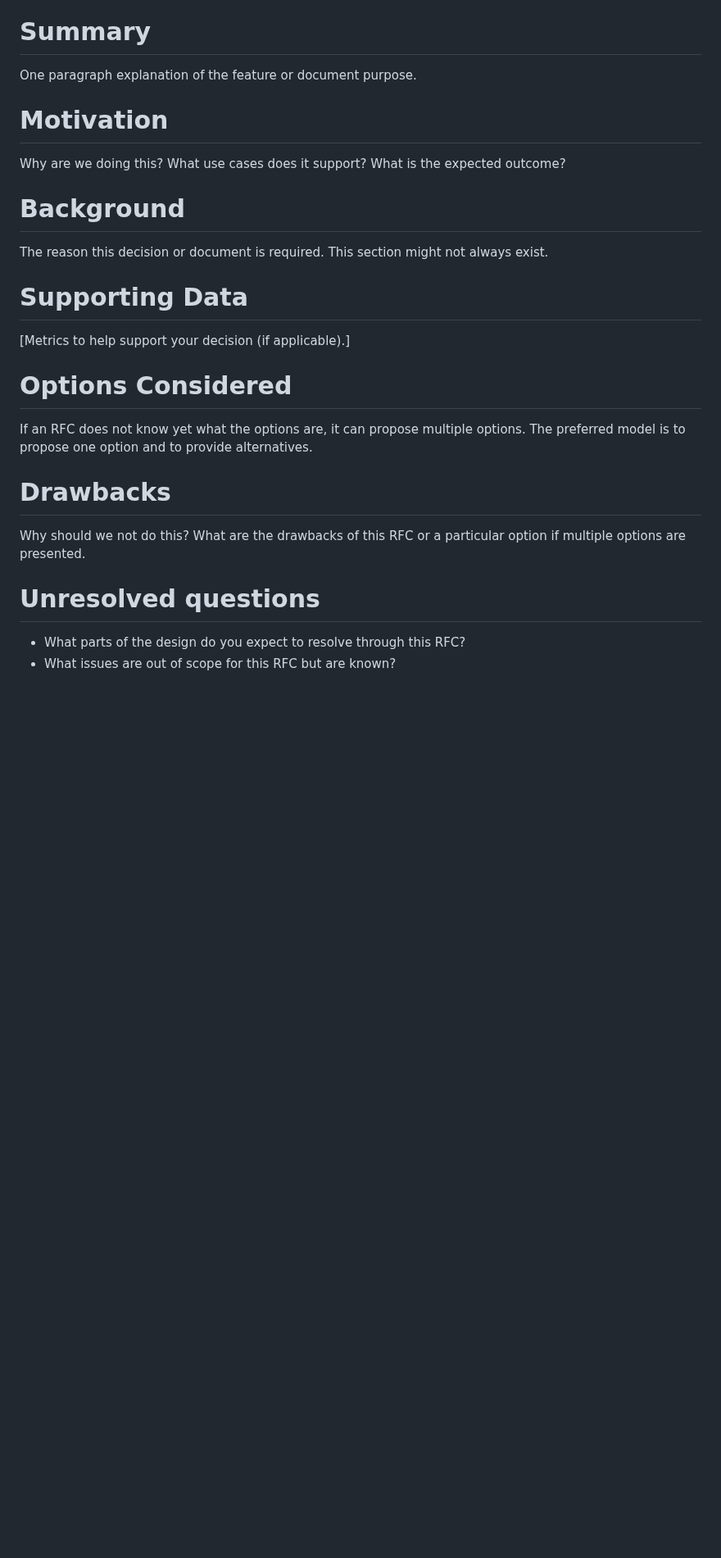
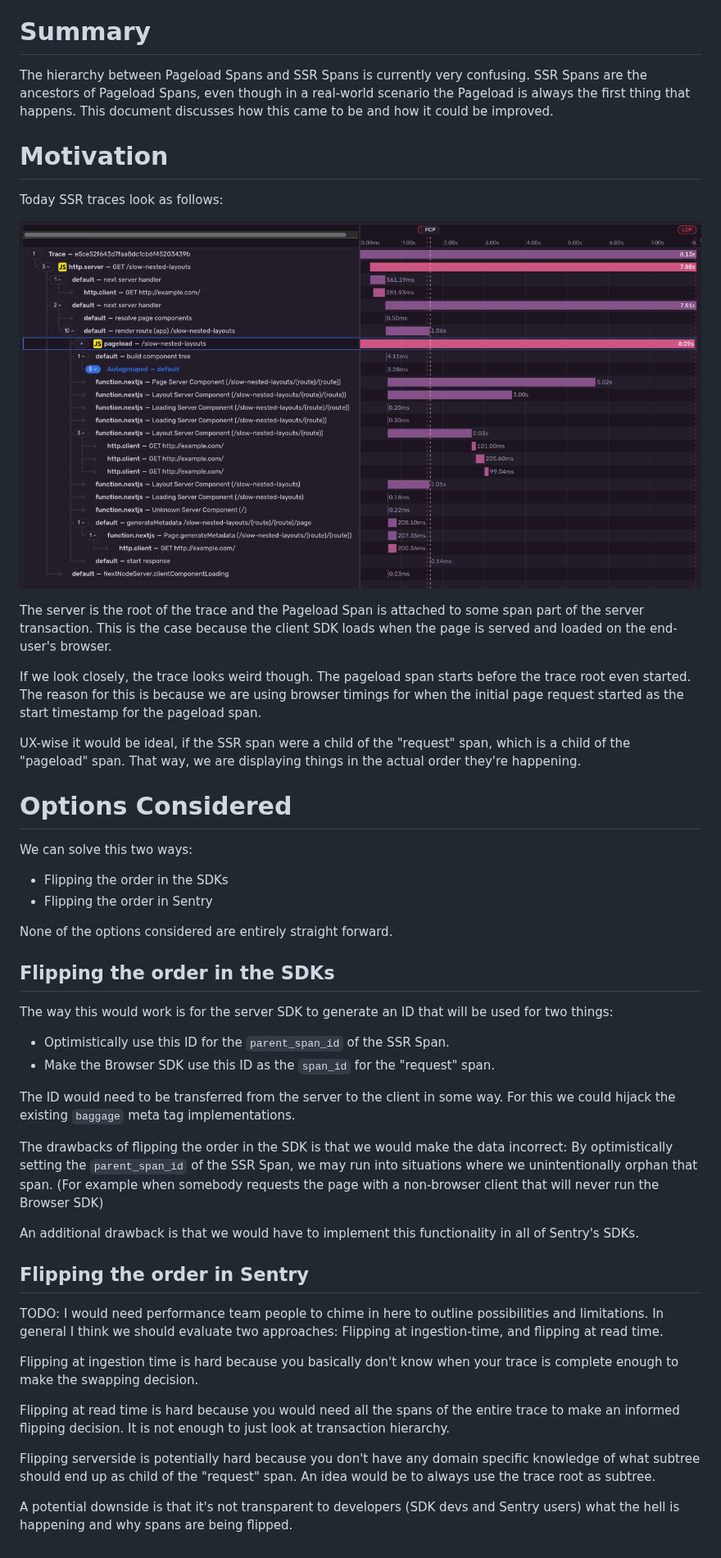
Before and after one commit to getsentry/rfcs, a Markdown page: text/0138-achieving-order-between-pageload-and-srr-spans.md, the part around the change. Shown at 82% size. Rendered like a GitHub page; pictures changed too: text/0138-confusing-trace.png (added); blank space fills up the shorter version.

Commit message:
explain

```diff
--- a/text/0138-achieving-order-between-pageload-and-srr-spans.md
+++ b/text/0138-achieving-order-between-pageload-and-srr-spans.md
@@ -5,31 +5,60 @@
 
 # Summary
 
-One paragraph explanation of the feature or document purpose.
+The hierarchy between Pageload Spans and SSR Spans is currently very confusing.
+SSR Spans are the ancestors of Pageload Spans, even though in a real-world scenario the Pageload is always the first thing that happens.
+This document discusses how this came to be and how it could be improved.
 
 # Motivation
 
-Why are we doing this? What use cases does it support? What is the expected outcome?
+Today SSR traces look as follows:
 
-# Background
+![Confusing Trace with Pageload Span being longer than Trace Root](0138-confusing-trace.png)
 
-The reason this decision or document is required. This section might not always exist.
+The server is the root of the trace and the Pageload Span is attached to some span part of the server transaction.
+This is the case because the client SDK loads when the page is served and loaded on the end-user's browser.
 
-# Supporting Data
+If we look closely, the trace looks weird though.
+The pageload span starts before the trace root even started.
+The reason for this is because we are using browser timings for when the initial page request started as the start timestamp for the pageload span.
 
-[Metrics to help support your decision (if applicable).]
+UX-wise it would be ideal, if the SSR span were a child of the "request" span, which is a child of the "pageload" span.
+That way, we are displaying things in the actual order they're happening.
 
 # Options Considered
 
-If an RFC does not know yet what the options are, it can propose multiple options. The
-preferred model is to propose one option and to provide alternatives.
+We can solve this two ways:
 
-# Drawbacks
+- Flipping the order in the SDKs
+- Flipping the order in Sentry
 
-Why should we not do this? What are the drawbacks of this RFC or a particular option if
-multiple options are presented.
+None of the options considered are entirely straight forward.
 
-# Unresolved questions
+## Flipping the order in the SDKs
 
-- What parts of the design do you expect to resolve through this RFC?
-- What issues are out of scope for this RFC but are known?
+The way this would work is for the server SDK to generate an ID that will be used for two things:
+
+- Optimistically use this ID for the `parent_span_id` of the SSR Span.
+- Make the Browser SDK use this ID as the `span_id` for the "request" span.
+
+The ID would need to be transferred from the server to the client in some way.
+For this we could hijack the existing `baggage` meta tag implementations.
+
+The drawbacks of flipping the order in the SDK is that we would make the data incorrect:
+By optimistically setting the `parent_span_id` of the SSR Span, we may run into situations where we unintentionally orphan that span. (For example when somebody requests the page with a non-browser client that will never run the Browser SDK)
+
+An additional drawback is that we would have to implement this functionality in all of Sentry's SDKs.
+
+## Flipping the order in Sentry
+
+TODO:
+I would need performance team people to chime in here to outline possibilities and limitations.
+In general I think we should evaluate two approaches: Flipping at ingestion-time, and flipping at read time.
+
+Flipping at ingestion time is hard because you basically don't know when your trace is complete enough to make the swapping decision.
+
+Flipping at read time is hard because you would need all the spans of the entire trace to make an informed flipping decision. It is not enough to just look at transaction hierarchy.
+
+Flipping serverside is potentially hard because you don't have any domain specific knowledge of what subtree should end up as child of the "request" span. An idea would be to always use the trace root as subtree.
+
+A potential downside is that it's not transparent to developers (SDK devs and Sentry users) what the hell is happening and why spans are being flipped.
```
